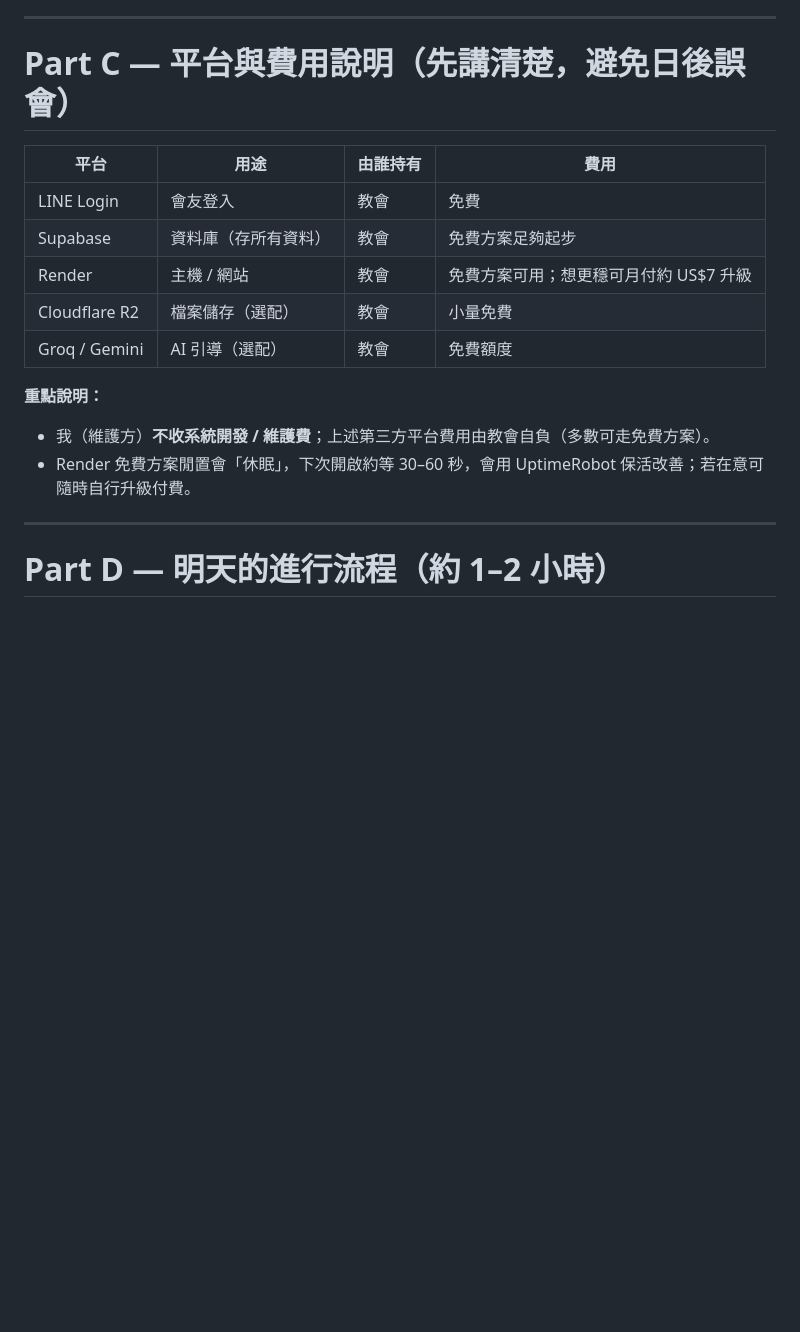
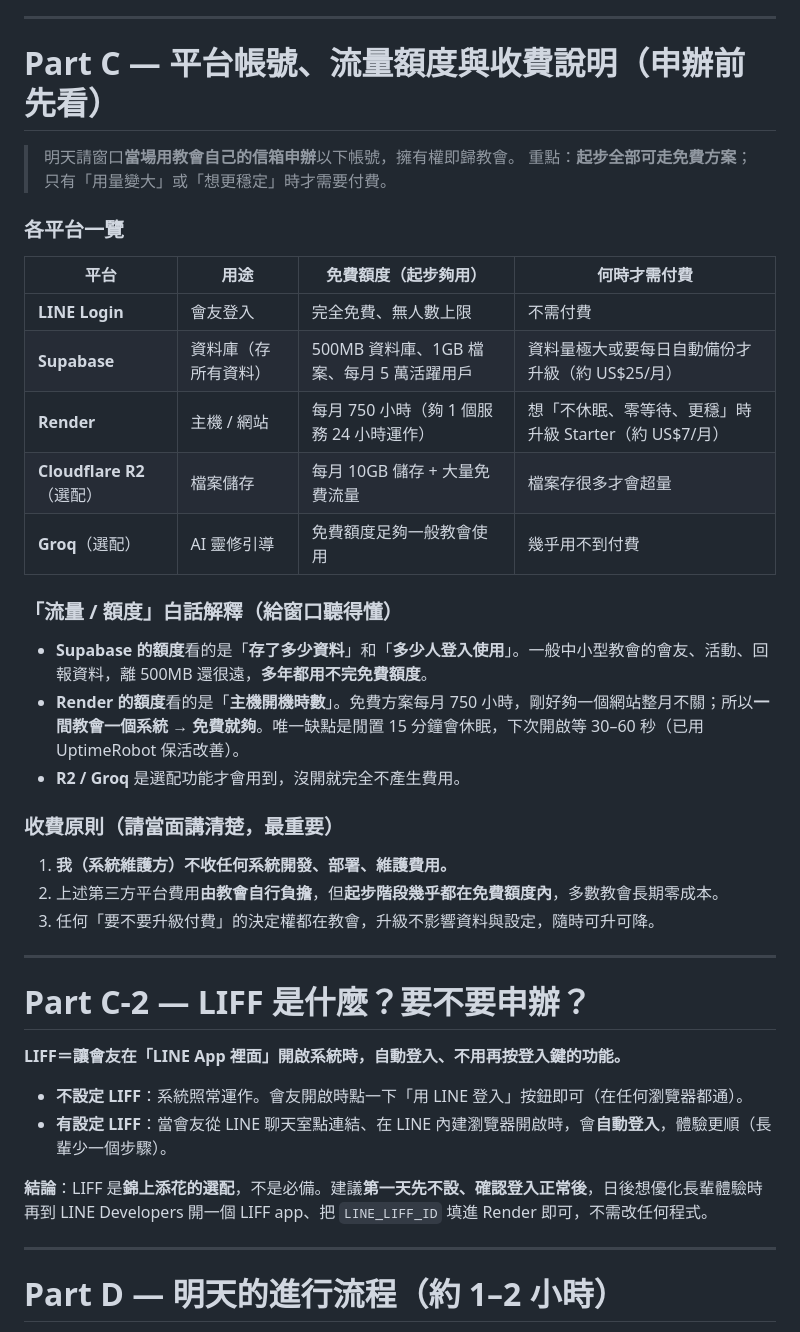
Before and after one commit to windsjp00171-star/Church-Management-System-demo, a Markdown page: 新教會部署_窗口說明書.md, the part around the change. GitHub-like rendering; blank space fills up the shorter version.

Commit message:
窗口說明書補充：各平台流量額度/收費白話說明與 LIFF 選配說明
Co-Authored-By: Claude Opus 4.8 <noreply@anthropic.com>
Claude-Session: https://claude.ai/code/session_01Xpm6ozuRPqwtYwGSHba1u4

```diff
--- a/新教會部署_窗口說明書.md
+++ b/新教會部署_窗口說明書.md
@@ -91,19 +91,43 @@
 
 ---
 
-# Part C — 平台與費用說明（先講清楚，避免日後誤會）
+# Part C — 平台帳號、流量額度與收費說明（申辦前先看）
 
-| 平台 | 用途 | 由誰持有 | 費用 |
-|------|------|----------|------|
-| LINE Login | 會友登入 | 教會 | 免費 |
-| Supabase | 資料庫（存所有資料） | 教會 | 免費方案足夠起步 |
-| Render | 主機 / 網站 | 教會 | 免費方案可用；想更穩可月付約 US$7 升級 |
-| Cloudflare R2 | 檔案儲存（選配） | 教會 | 小量免費 |
-| Groq / Gemini | AI 引導（選配） | 教會 | 免費額度 |
+> 明天請窗口**當場用教會自己的信箱申辦**以下帳號，擁有權即歸教會。
+> 重點：**起步全部可走免費方案**；只有「用量變大」或「想更穩定」時才需要付費。
 
-**重點說明：**
-- 我（維護方）**不收系統開發 / 維護費**；上述第三方平台費用由教會自負（多數可走免費方案）。
-- Render 免費方案閒置會「休眠」，下次開啟約等 30–60 秒，會用 UptimeRobot 保活改善；若在意可隨時自行升級付費。
+### 各平台一覽
+
+| 平台 | 用途 | 免費額度（起步夠用） | 何時才需付費 |
+|------|------|----------------------|--------------|
+| **LINE Login** | 會友登入 | 完全免費、無人數上限 | 不需付費 |
+| **Supabase** | 資料庫（存所有資料） | 500MB 資料庫、1GB 檔案、每月 5 萬活躍用戶 | 資料量極大或要每日自動備份才升級（約 US$25/月） |
+| **Render** | 主機 / 網站 | 每月 750 小時（夠 1 個服務 24 小時運作） | 想「不休眠、零等待、更穩」時升級 Starter（約 US$7/月） |
+| **Cloudflare R2**（選配） | 檔案儲存 | 每月 10GB 儲存 + 大量免費流量 | 檔案存很多才會超量 |
+| **Groq**（選配） | AI 靈修引導 | 免費額度足夠一般教會使用 | 幾乎用不到付費 |
+
+### 「流量 / 額度」白話解釋（給窗口聽得懂）
+
+- **Supabase 的額度**看的是「**存了多少資料**」和「**多少人登入使用**」。一般中小型教會的會友、活動、回報資料，離 500MB 還很遠，**多年都用不完免費額度**。
+- **Render 的額度**看的是「**主機開機時數**」。免費方案每月 750 小時，剛好夠一個網站整月不關；所以**一間教會一個系統 → 免費就夠**。唯一缺點是閒置 15 分鐘會休眠，下次開啟等 30–60 秒（已用 UptimeRobot 保活改善）。
+- **R2 / Groq** 是選配功能才會用到，沒開就完全不產生費用。
+
+### 收費原則（請當面講清楚，最重要）
+
+1. **我（系統維護方）不收任何系統開發、部署、維護費用。**
+2. 上述第三方平台費用**由教會自行負擔**，但**起步階段幾乎都在免費額度內**，多數教會長期零成本。
+3. 任何「要不要升級付費」的決定權都在教會，升級不影響資料與設定，隨時可升可降。
+
+---
+
+# Part C-2 — LIFF 是什麼？要不要申辦？
+
+**LIFF＝讓會友在「LINE App 裡面」開啟系統時，自動登入、不用再按登入鍵的功能。**
+
+- **不設定 LIFF**：系統照常運作。會友開啟時點一下「用 LINE 登入」按鈕即可（在任何瀏覽器都通）。
+- **有設定 LIFF**：當會友從 LINE 聊天室點連結、在 LINE 內建瀏覽器開啟時，會**自動登入**，體驗更順（長輩少一個步驟）。
+
+**結論**：LIFF 是**錦上添花的選配**，不是必備。建議**第一天先不設、確認登入正常後**，日後想優化長輩體驗時再到 LINE Developers 開一個 LIFF app、把 `LINE_LIFF_ID` 填進 Render 即可，不需改任何程式。
 
 ---
 
```
